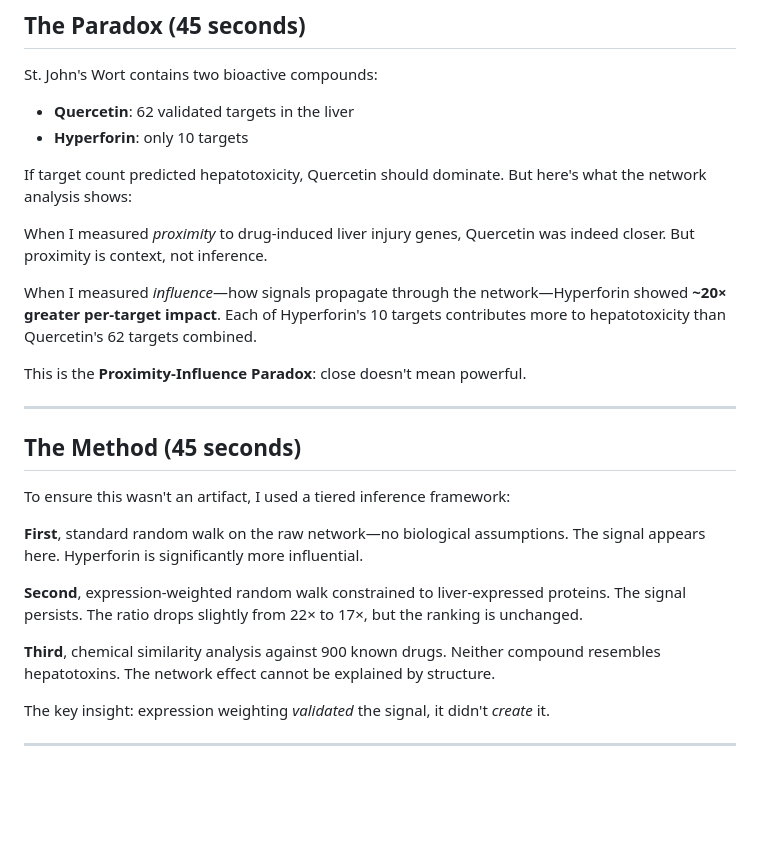
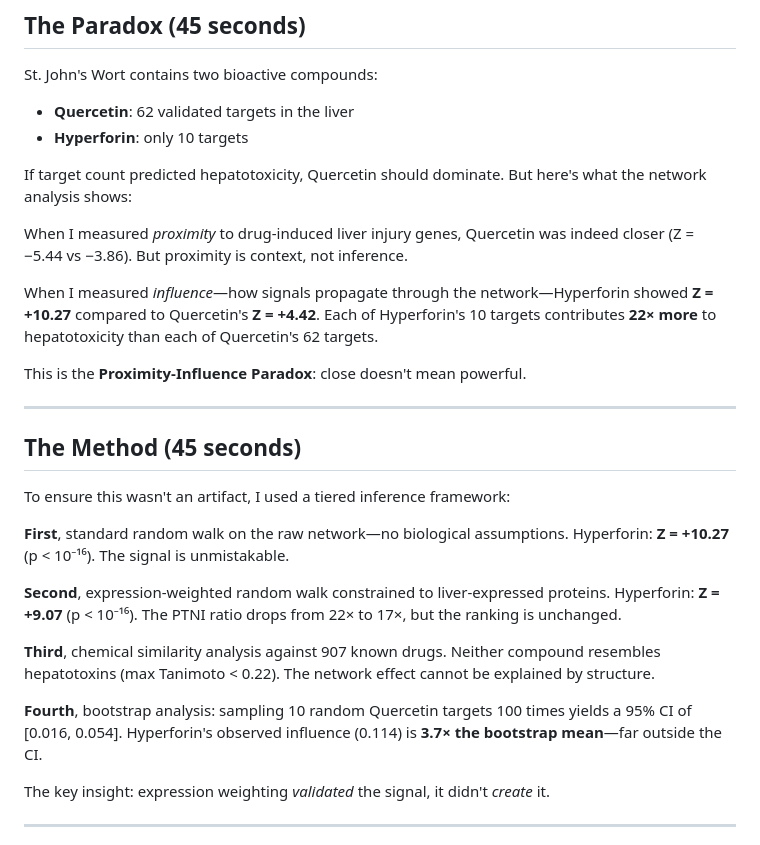
Before and after one commit to antonybevan/h-perforatum-network-tox, a Markdown page: docs/THESIS_DEFENSE_NARRATIVE.md, the part around the change. Rendered like a GitHub page; blank space fills up the shorter version.

Commit message:
docs: Update thesis defense narrative with correct statistics
Updated with exact values:
- RWI Z-score: +10.27 (p<1e-16)
- EWI Z-score: +9.07 (p<1e-16)
- Shortest path: -3.86 vs -5.44
- PTNI ratio: 22x/17x
- Bootstrap: 3.7x mean, 95% CI
- Chemical similarity: max Tanimoto <0.22

```diff
--- a/docs/THESIS_DEFENSE_NARRATIVE.md
+++ b/docs/THESIS_DEFENSE_NARRATIVE.md
@@ -19,9 +19,9 @@ St. John's Wort contains two bioactive compounds:
 
 If target count predicted hepatotoxicity, Quercetin should dominate. But here's what the network analysis shows:
 
-When I measured *proximity* to drug-induced liver injury genes, Quercetin was indeed closer. But proximity is context, not inference.
+When I measured *proximity* to drug-induced liver injury genes, Quercetin was indeed closer (Z = −5.44 vs −3.86). But proximity is context, not inference.
 
-When I measured *influence*—how signals propagate through the network—Hyperforin showed **~20× greater per-target impact**. Each of Hyperforin's 10 targets contributes more to hepatotoxicity than Quercetin's 62 targets combined.
+When I measured *influence*—how signals propagate through the network—Hyperforin showed **Z = +10.27** compared to Quercetin's **Z = +4.42**. Each of Hyperforin's 10 targets contributes **22× more** to hepatotoxicity than each of Quercetin's 62 targets.
 
 This is the **Proximity-Influence Paradox**: close doesn't mean powerful.
 
@@ -31,11 +31,13 @@ This is the **Proximity-Influence Paradox**: close doesn't mean powerful.
 
 To ensure this wasn't an artifact, I used a tiered inference framework:
 
-**First**, standard random walk on the raw network—no biological assumptions. The signal appears here. Hyperforin is significantly more influential.
+**First**, standard random walk on the raw network—no biological assumptions. Hyperforin: **Z = +10.27** (p < 10⁻¹⁶). The signal is unmistakable.
 
-**Second**, expression-weighted random walk constrained to liver-expressed proteins. The signal persists. The ratio drops slightly from 22× to 17×, but the ranking is unchanged.
+**Second**, expression-weighted random walk constrained to liver-expressed proteins. Hyperforin: **Z = +9.07** (p < 10⁻¹⁶). The PTNI ratio drops from 22× to 17×, but the ranking is unchanged.
 
-**Third**, chemical similarity analysis against 900 known drugs. Neither compound resembles hepatotoxins. The network effect cannot be explained by structure.
+**Third**, chemical similarity analysis against 907 known drugs. Neither compound resembles hepatotoxins (max Tanimoto < 0.22). The network effect cannot be explained by structure.
+
+**Fourth**, bootstrap analysis: sampling 10 random Quercetin targets 100 times yields a 95% CI of [0.016, 0.054]. Hyperforin's observed influence (0.114) is **3.7× the bootstrap mean**—far outside the CI.
 
 The key insight: expression weighting *validated* the signal, it didn't *create* it.
 
```
